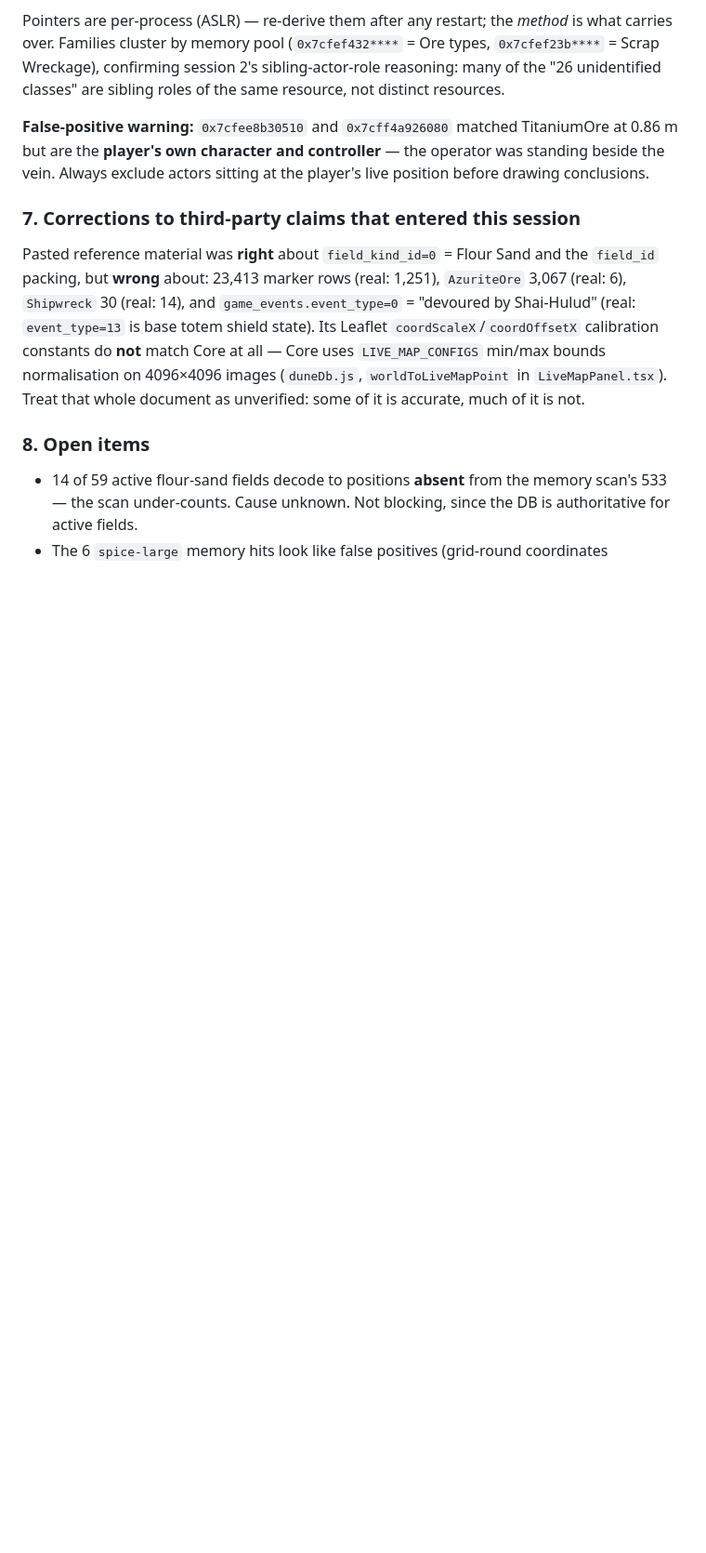
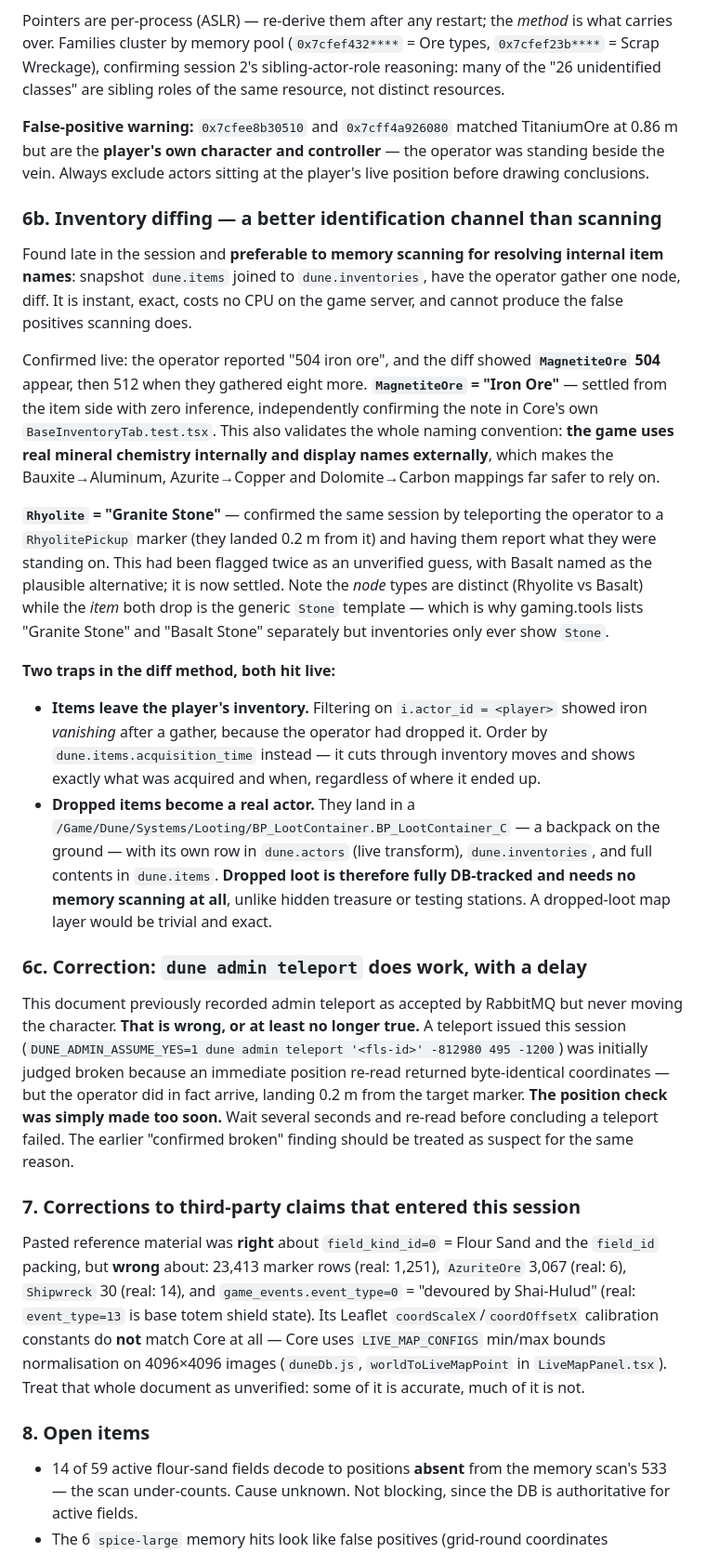
Before and after one commit to Project-Arrakis/dune-resource-scanner, a Markdown page: CONTINUATION.md, the part around the change. Shown at 93% size. GitHub-like rendering; blank space fills up the shorter version.

Commit message:
docs: inventory diffing as an ID channel; Iron and Granite confirmed
Adds a second, better identification channel found late in the session,
and corrects a claim this document previously recorded as fact.

Inventory diffing (snapshot dune.items joined to dune.inventories, have
the operator gather one node, diff) resolves internal item names
instantly and exactly, with no CPU cost and none of the false positives
scanning produces. Confirmed live: operator reported "504 iron ore" and
the diff showed MagnetiteOre 504 appear, then 512 after gathering eight
more. MagnetiteOre = Iron Ore, settled from the item side with zero
inference, independently confirming Core's own BaseInventoryTab test.

Rhyolite = Granite Stone, confirmed by teleporting the operator onto a
RhyolitePickup marker (landed 0.2m away) and having them report what
they stood on. This had been flagged twice as an unverified guess with
Basalt as the plausible alternative. Both Rhyolite and Basalt nodes drop
the same generic Stone item, which explains why gaming.tools lists the
two stones separately while inventories only show Stone.

Records two traps hit live: filtering by player actor_id shows gathered
items vanishing when they are dropped (order by acquisition_time
instead), and dropped items become a real BP_LootContainer actor with a
live transform and full DB-tracked contents -- so dropped loot needs no
memory scanning, unlike hidden treasure or testing stations.

Correction: admin teleport is NOT broken as previously documented. A
teleport judged failed on an immediate position re-read had in fact
landed the operator 0.2m from the target; the check was made too soon.
The earlier "confirmed broken" finding is suspect for the same reason.

Co-Authored-By: Claude Opus 5 <noreply@anthropic.com>
Claude-Session: https://claude.ai/code/session_016PwA4CeksKTLknoyhycvCF

```diff
--- a/CONTINUATION.md
+++ b/CONTINUATION.md
@@ -349,6 +349,48 @@ classes" are sibling roles of the same resource, not distinct resources.
 but are the **player's own character and controller** — the operator was standing beside the vein.
 Always exclude actors sitting at the player's live position before drawing conclusions.
 
+### 6b. Inventory diffing — a better identification channel than scanning
+
+Found late in the session and **preferable to memory scanning for resolving internal item names**:
+snapshot `dune.items` joined to `dune.inventories`, have the operator gather one node, diff.
+It is instant, exact, costs no CPU on the game server, and cannot produce the false positives
+scanning does.
+
+Confirmed live: the operator reported "504 iron ore", and the diff showed **`MagnetiteOre` 504**
+appear, then 512 when they gathered eight more. **`MagnetiteOre` = "Iron Ore"** — settled from the
+item side with zero inference, independently confirming the note in Core's own
+`BaseInventoryTab.test.tsx`. This also validates the whole naming convention: **the game uses real
+mineral chemistry internally and display names externally**, which makes the Bauxite→Aluminum,
+Azurite→Copper and Dolomite→Carbon mappings far safer to rely on.
+
+**`Rhyolite` = "Granite Stone"** — confirmed the same session by teleporting the operator to a
+`RhyolitePickup` marker (they landed 0.2 m from it) and having them report what they were standing
+on. This had been flagged twice as an unverified guess, with Basalt named as the plausible
+alternative; it is now settled. Note the *node* types are distinct (Rhyolite vs Basalt) while the
+*item* both drop is the generic `Stone` template — which is why gaming.tools lists "Granite Stone"
+and "Basalt Stone" separately but inventories only ever show `Stone`.
+
+**Two traps in the diff method, both hit live:**
+- **Items leave the player's inventory.** Filtering on `i.actor_id = <player>` showed iron
+  *vanishing* after a gather, because the operator had dropped it. Order by
+  `dune.items.acquisition_time` instead — it cuts through inventory moves and shows exactly what
+  was acquired and when, regardless of where it ended up.
+- **Dropped items become a real actor.** They land in a
+  `/Game/Dune/Systems/Looting/BP_LootContainer.BP_LootContainer_C` — a backpack on the ground —
+  with its own row in `dune.actors` (live transform), `dune.inventories`, and full contents in
+  `dune.items`. **Dropped loot is therefore fully DB-tracked and needs no memory scanning at all**,
+  unlike hidden treasure or testing stations. A dropped-loot map layer would be trivial and exact.
+
+### 6c. Correction: `dune admin teleport` does work, with a delay
+
+This document previously recorded admin teleport as accepted by RabbitMQ but never moving the
+character. **That is wrong, or at least no longer true.** A teleport issued this session
+(`DUNE_ADMIN_ASSUME_YES=1 dune admin teleport '<fls-id>' -812980 495 -1200`) was initially judged
+broken because an immediate position re-read returned byte-identical coordinates — but the
+operator did in fact arrive, landing 0.2 m from the target marker. **The position check was simply
+made too soon.** Wait several seconds and re-read before concluding a teleport failed. The earlier
+"confirmed broken" finding should be treated as suspect for the same reason.
+
 ### 7. Corrections to third-party claims that entered this session
 
 Pasted reference material was **right** about `field_kind_id=0` = Flour Sand and the `field_id`
```
